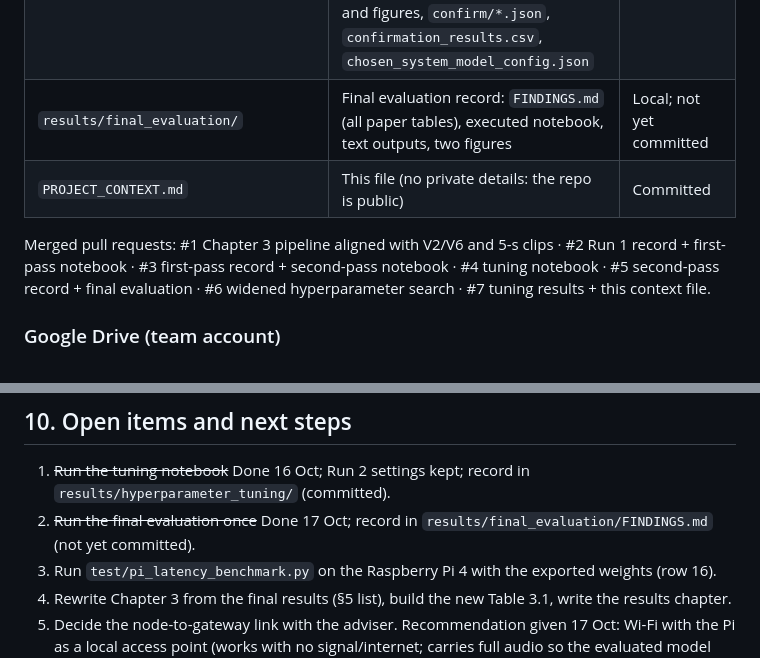
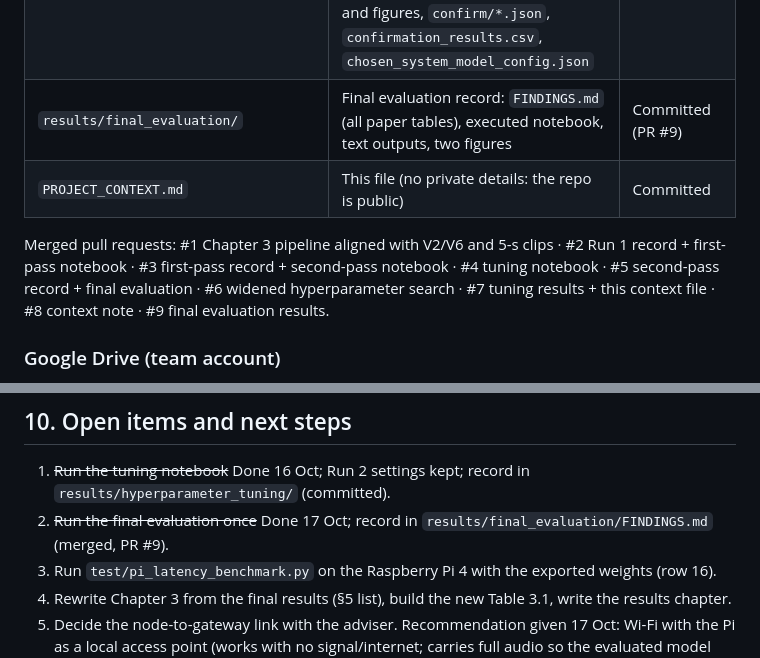
Before and after one commit to tagalogclark123-cmyk/SONARA-GITHUB, a Markdown page: PROJECT_CONTEXT.md, 2 parts joined by grey strips. GitHub-like rendering.

```diff
--- a/PROJECT_CONTEXT.md
+++ b/PROJECT_CONTEXT.md
@@ -45,10 +45,10 @@ Local clone: `D:\SONARA-GITHUB` (an older clone existed at `D:\SONARA GITHUB`, n
 | `results/run2_first_pass/` | First-pass record: `FINDINGS.md`, executed notebook, text outputs | Committed |
 | `results/run2_second_pass/` | Second-pass record: `FINDINGS.md` (with the B8 decision), executed notebook, text outputs | Committed |
 | `results/hyperparameter_tuning/` | Tuning record: `FINDINGS.md`, executed notebook, text outputs, `search_trials.csv`, `optuna_study.db`, importance CSV and figures, `confirm/*.json`, `confirmation_results.csv`, `chosen_system_model_config.json` | Committed |
-| `results/final_evaluation/` | Final evaluation record: `FINDINGS.md` (all paper tables), executed notebook, text outputs, two figures | Local; not yet committed |
+| `results/final_evaluation/` | Final evaluation record: `FINDINGS.md` (all paper tables), executed notebook, text outputs, two figures | Committed (PR #9) |
 | `PROJECT_CONTEXT.md` | This file (no private details: the repo is public) | Committed |
 
-Merged pull requests: #1 Chapter 3 pipeline aligned with V2/V6 and 5-s clips · #2 Run 1 record + first-pass notebook · #3 first-pass record + second-pass notebook · #4 tuning notebook · #5 second-pass record + final evaluation · #6 widened hyperparameter search · #7 tuning results + this context file.
+Merged pull requests: #1 Chapter 3 pipeline aligned with V2/V6 and 5-s clips · #2 Run 1 record + first-pass notebook · #3 first-pass record + second-pass notebook · #4 tuning notebook · #5 second-pass record + final evaluation · #6 widened hyperparameter search · #7 tuning results + this context file · #8 context note · #9 final evaluation results.
 
 ### Google Drive (team account)
 
@@ -278,7 +278,7 @@ Locked test set 871 clips (597 Non-distress, 274 Distress; majority accuracy 0.6
 ## 10. Open items and next steps
 
 1. ~~Run the tuning notebook~~ Done 16 Oct; Run 2 settings kept; record in `results/hyperparameter_tuning/` (committed).
-2. ~~Run the final evaluation once~~ Done 17 Oct; record in `results/final_evaluation/FINDINGS.md` (not yet committed).
+2. ~~Run the final evaluation once~~ Done 17 Oct; record in `results/final_evaluation/FINDINGS.md` (merged, PR #9).
 3. Run `test/pi_latency_benchmark.py` on the Raspberry Pi 4 with the exported weights (row 16).
 4. Rewrite Chapter 3 from the final results (§5 list), build the new Table 3.1, write the results chapter.
 5. Decide the node-to-gateway link with the adviser. Recommendation given 17 Oct: Wi-Fi with the Pi as a local access point (works with no signal/internet; carries full audio so the evaluated model runs as tested); LoRa only for short alert messages over long distances, if needed; on-node TinyML would need a new model and evaluation. Questions: power in the houses, house length and gateway position, nodes per house, how alerts reach the farmer; add an RTC module to the Pi (no internet time).
```
